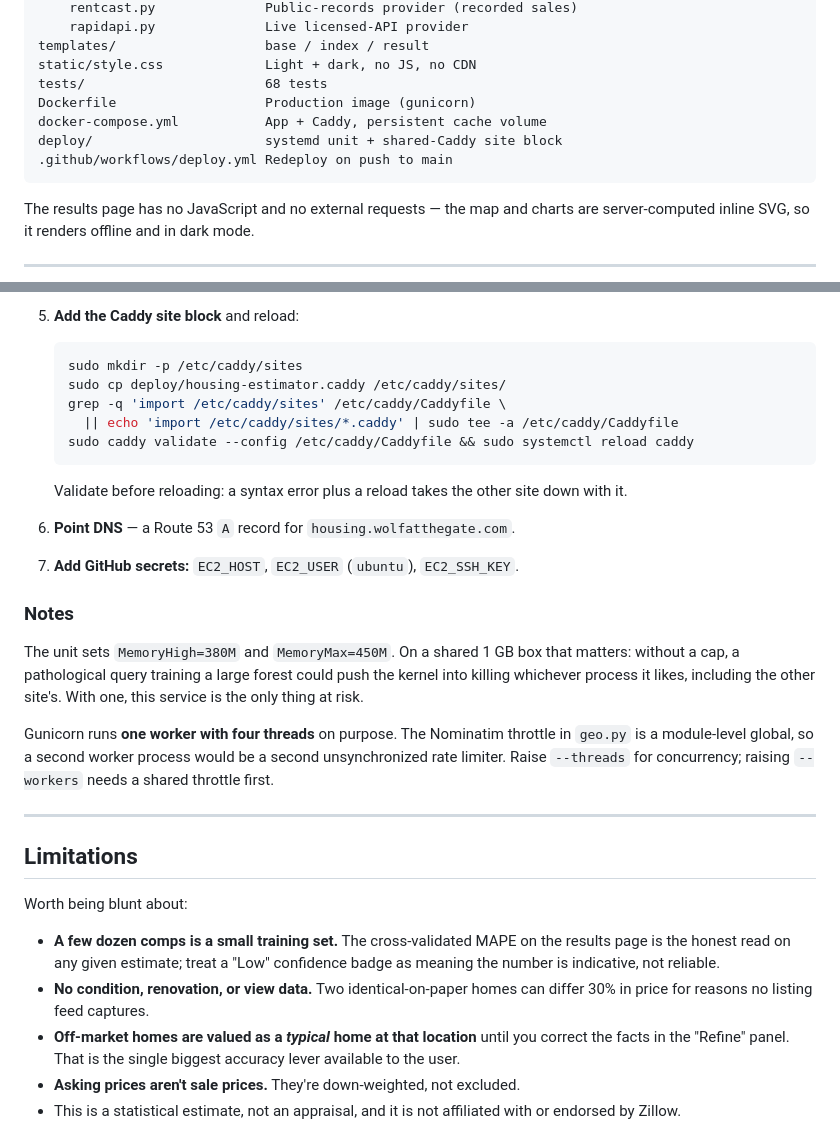
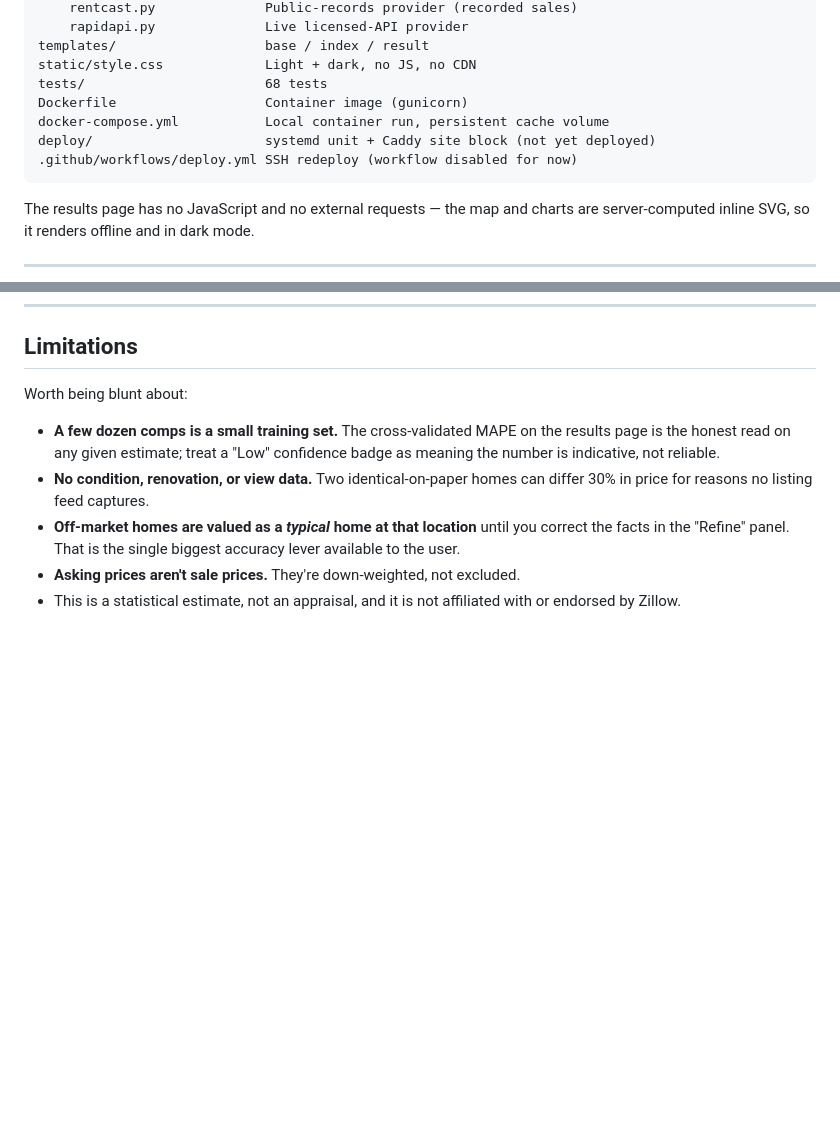
Before and after one commit to wolfatthegate/Housing-Estimator, a Markdown page: README.md, 2 parts joined by grey strips. Drawn GitHub-style; blank space fills up the shorter version.

````diff
--- a/README.md
+++ b/README.md
@@ -217,10 +217,10 @@ zestimate/
 templates/                   base / index / result
 static/style.css             Light + dark, no JS, no CDN
 tests/                       68 tests
-Dockerfile                   Production image (gunicorn)
-docker-compose.yml           App + Caddy, persistent cache volume
-deploy/                      systemd unit + shared-Caddy site block
-.github/workflows/deploy.yml Redeploy on push to main
+Dockerfile                   Container image (gunicorn)
+docker-compose.yml           Local container run, persistent cache volume
+deploy/                      systemd unit + Caddy site block (not yet deployed)
+.github/workflows/deploy.yml SSH redeploy (workflow disabled for now)
 ```
 
 The results page has no JavaScript and no external requests — the map and charts
@@ -348,33 +261,3 @@ Ubuntu 24.04's system Python is 3.12, and every pinned dependency publishes a
-5. **Add the Caddy site block** and reload:
-
-   ```bash
-   sudo mkdir -p /etc/caddy/sites
-   sudo cp deploy/housing-estimator.caddy /etc/caddy/sites/
-   grep -q 'import /etc/caddy/sites' /etc/caddy/Caddyfile \
-     || echo 'import /etc/caddy/sites/*.caddy' | sudo tee -a /etc/caddy/Caddyfile
-   sudo caddy validate --config /etc/caddy/Caddyfile && sudo systemctl reload caddy
-   ```
-
-   Validate before reloading: a syntax error plus a reload takes the other site
-   down with it.
-
-6. **Point DNS** — a Route 53 `A` record for `housing.wolfatthegate.com`.
-7. **Add GitHub secrets:** `EC2_HOST`, `EC2_USER` (`ubuntu`), `EC2_SSH_KEY`.
-
-### Notes
-
-The unit sets `MemoryHigh=380M` and `MemoryMax=450M`. On a shared 1 GB box that
-matters: without a cap, a pathological query training a large forest could push
-the kernel into killing whichever process it likes, including the other site's.
-With one, this service is the only thing at risk.
-
-Gunicorn runs **one worker with four threads** on purpose. The Nominatim
-throttle in `geo.py` is a module-level global, so a second worker process would
-be a second unsynchronized rate limiter. Raise `--threads` for concurrency;
-raising `--workers` needs a shared throttle first.
-
----
-
 ## Limitations
 
 Worth being blunt about:
````
Also changed, not shown: other parts of README.md (+0 -87 lines).
